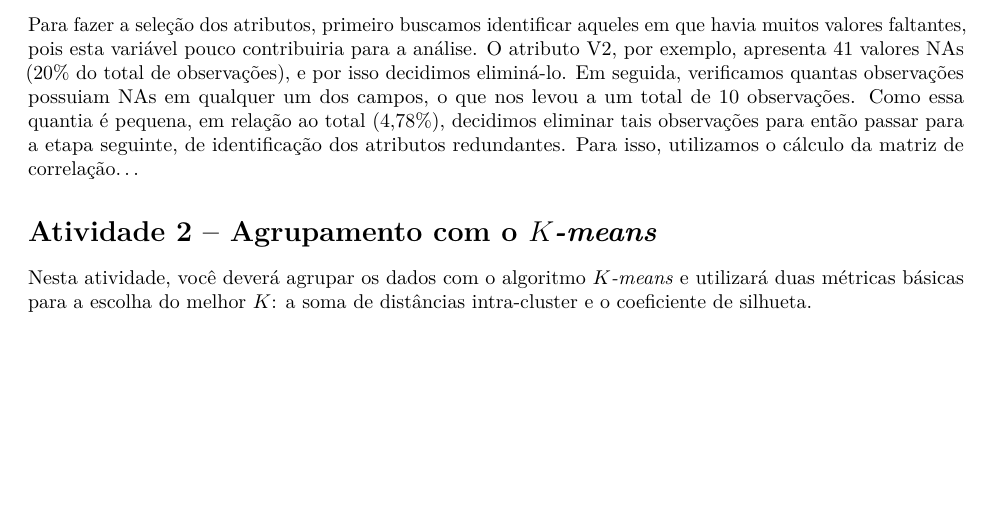
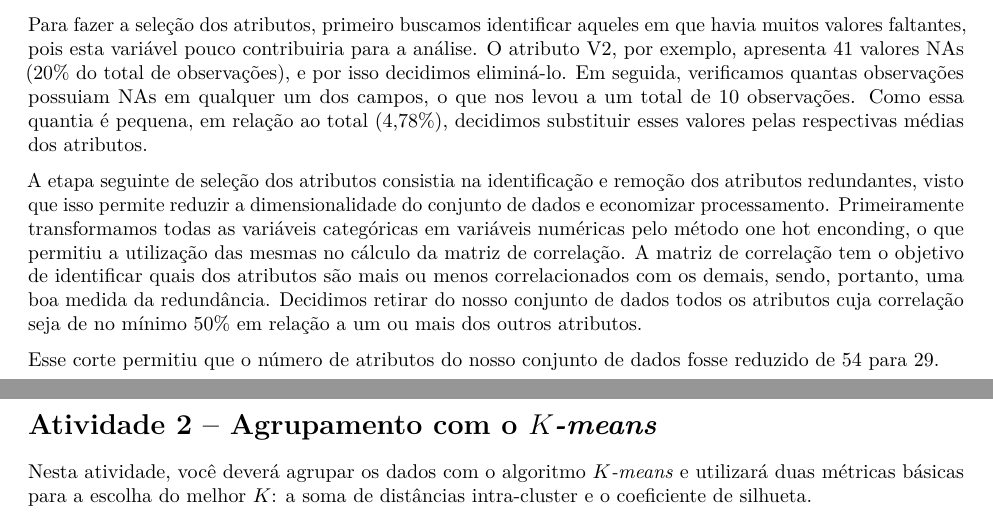
Before and after one commit to laissapo/mdc_trabalhos, an R Markdown document (aprendizado_nao_supervisionado/trabalho3/inf0613-trabalho3.Rmd): part of page 9 of 11 before the commit and two parts of pages 9 and 10 of 11 after it, the two joined at a grey line, cut so that both start at the same text, the shorter picture padded with empty space. Rendered offline with R 4.5, knitr and Pandoc, then LaTeX, with nearby package versions; some code elsewhere in the file could not run offline.

Commit message:
análise do exercício 1 finalizada

```diff
--- a/aprendizado_nao_supervisionado/trabalho3/inf0613-trabalho3.Rmd
+++ b/aprendizado_nao_supervisionado/trabalho3/inf0613-trabalho3.Rmd
@@ -251,7 +251,11 @@ Para corrigir esses valores incorretos, primeiro fizemos a conferência se havia
 
 Outro tratamento importante é a verificação de amostras duplicadas. Aplicamos a função `unique`, cuja finalidade é identificar apenas as amostras com valores únicos (ou seja, não repetidos) no conjunto de dados. Não foram identificados nenhuma amostra duplicada e por este motivo mantivemos o conjunto de dados inicial.
 
-Para fazer a seleção dos atributos, primeiro buscamos identificar aqueles em que havia muitos valores faltantes, pois esta variável pouco contribuiria para a análise. O atributo V2, por exemplo, apresenta 41 valores NAs (20% do total de observações), e por isso decidimos eliminá-lo. Em seguida, verificamos quantas observações possuiam NAs em qualquer um dos campos, o que nos levou a um total de 10 observações. Como essa quantia é pequena, em relação ao total    (4,78%), decidimos eliminar tais observações para então passar para a etapa seguinte, de identificação dos atributos redundantes. Para isso, utilizamos o cálculo da matriz de correlação...
+Para fazer a seleção dos atributos, primeiro buscamos identificar aqueles em que havia muitos valores faltantes, pois esta variável pouco contribuiria para a análise. O atributo V2, por exemplo, apresenta 41 valores NAs (20% do total de observações), e por isso decidimos eliminá-lo. Em seguida, verificamos quantas observações possuiam NAs em qualquer um dos campos, o que nos levou a um total de 10 observações. Como essa quantia é pequena, em relação ao total (4,78%), decidimos substituir esses valores pelas respectivas médias dos atributos.
+
+A etapa seguinte de seleção dos atributos consistia na identificação e remoção dos atributos redundantes, visto que isso permite reduzir a dimensionalidade do conjunto de dados e economizar processamento. Primeiramente transformamos todas as variáveis categóricas em variáveis numéricas pelo método one hot enconding, o que permitiu a utilização das mesmas no cálculo da matriz de correlação. A matriz de correlação tem o objetivo de identificar quais dos atributos são mais ou menos correlacionados com os demais, sendo, portanto, uma boa medida da redundância. Decidimos retirar do nosso conjunto de dados todos os atributos cuja correlação seja de no mínimo 50% em relação a um ou mais dos outros atributos.
+
+Esse corte permitiu que o número de atributos do nosso conjunto de dados fosse reduzido de 54 para 29.
 
 
 <!-- Fim da resposta -->
```
Also changed, not shown: 1 other file.
